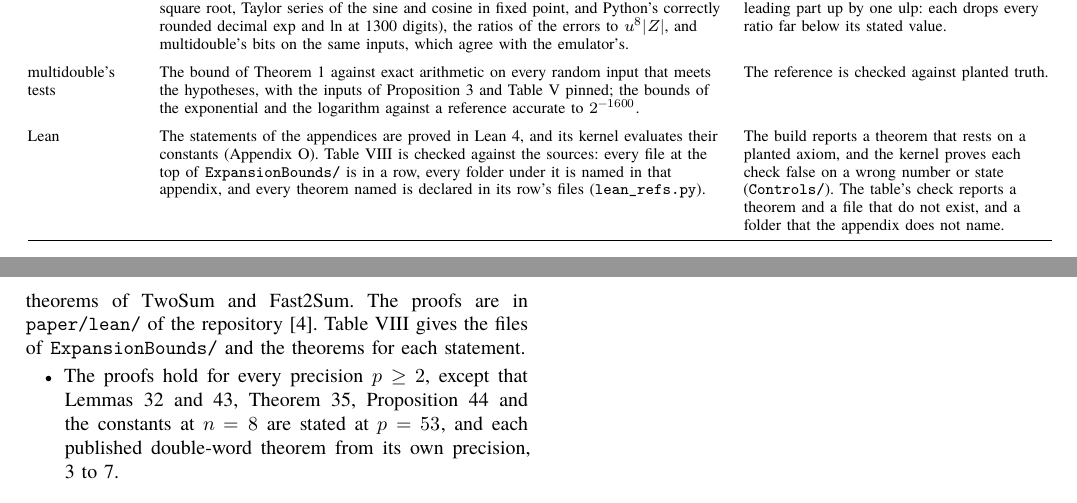
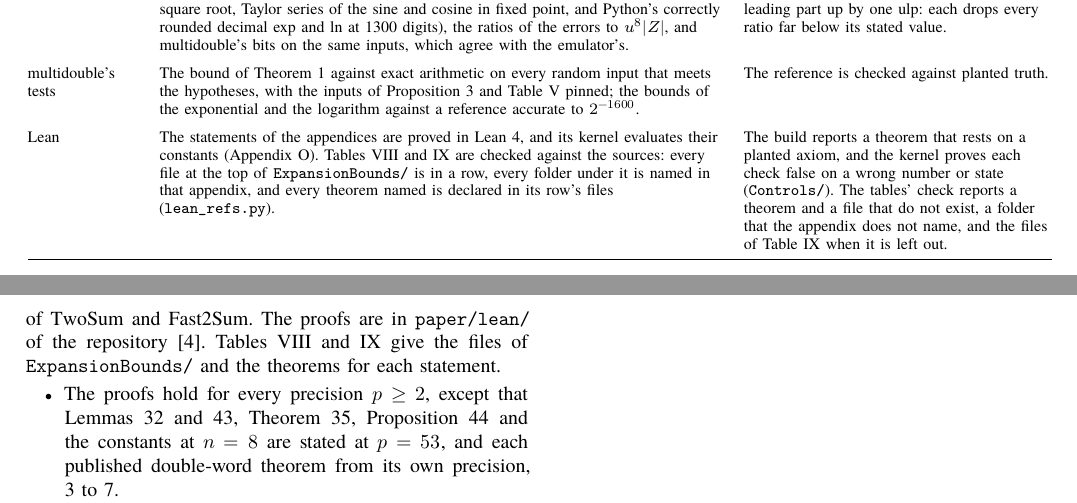
Before and after one commit to nmoinvaz/multidouble, a LaTeX paper (paper/expansion-error-bounds.tex, which reads paper/expansion-error-bounds-checks.tex, paper/expansion-error-bounds-lean.tex): two parts of pages 25 and 26 of 28 before the commit and two parts of pages 25 and 26 of 29 after it, joined at a grey line, cut so that both start at the same text. Compiled offline with XeLaTeX; a missing font is replaced by an installed copy or a similar font.

Commit message:
paper: set the table of Lean proofs as two floats
With the later appendices' rows the table outgrows its page, and a
float taller than the page loses its last rows. lean_refs.py reads the
rows of every float, with a control that leaves the second one out.

```diff
--- a/paper/expansion-error-bounds-checks.tex
+++ b/paper/expansion-error-bounds-checks.tex
@@ -72,11 +72,12 @@ the hypotheses, with the inputs of Proposition~\ref{prop:worst} and Table~\ref{t
 exponential and the logarithm against a reference accurate to $2^{-1600}$. & The reference is checked against planted
 truth. \\ \addlinespace
 Lean & The statements of the appendices are proved in Lean~4, and its kernel evaluates their constants
-(Appendix~\ref{sec:lean}). Table~\ref{tab:lean} is checked against the sources: every file at the top of
-\texttt{ExpansionBounds/} is in a row, every folder under it is named in that appendix, and every theorem named is
-declared in its row's files (\texttt{lean\_refs.py}). & The build reports a theorem that rests on a planted axiom,
-and the kernel proves each check false on a wrong number or state (\texttt{Controls/}). The table's check reports a
-theorem and a file that do not exist, and a folder that the appendix does not name. \\
+(Appendix~\ref{sec:lean}). Tables~\ref{tab:lean} and~\ref{tab:lean2} are checked against the sources: every file
+at the top of \texttt{ExpansionBounds/} is in a row, every folder under it is named in that appendix, and every
+theorem named is declared in its row's files (\texttt{lean\_refs.py}). & The build reports a theorem that rests on a
+planted axiom, and the kernel proves each check false on a wrong number or state (\texttt{Controls/}). The tables'
+check reports a theorem and a file that do not exist, a folder that the appendix does not name, and the files of
+Table~\ref{tab:lean2} when it is left out. \\
 \bottomrule
 \end{tabular}
 \end{table*}
--- a/paper/expansion-error-bounds-lean.tex
+++ b/paper/expansion-error-bounds-lean.tex
@@ -6,8 +6,8 @@
 
 The statements of these appendices are proved in Lean~4~\cite{Lean4} with Mathlib~\cite{Mathlib}, on
 FloatSpec~\cite{FloatSpec}, a port of Flocq~\cite{BM11} that supplies the rounding and the theorems of $\TwoSum$ and
-$\FastTwoSum$. The proofs are in \texttt{paper/lean/} of the repository~\cite{md}. Table~\ref{tab:lean} gives the
-files of \texttt{ExpansionBounds/} and the theorems for each statement.
+$\FastTwoSum$. The proofs are in \texttt{paper/lean/} of the repository~\cite{md}. Tables~\ref{tab:lean}
+and~\ref{tab:lean2} give the files of \texttt{ExpansionBounds/} and the theorems for each statement.
 \begin{itemize}
 \item The proofs hold for every precision $p \ge 2$, except that Lemmas~\ref{lem:red} and~\ref{lem:lnb},
 Theorem~\ref{thm:trig}, Proposition~\ref{prop:ddexplog} and the constants at $n = 8$ are stated at $p = 53$, and
```
Also changed, not shown: paper/expansion-error-bounds.tex (+5 -5 lines), paper/expansion-error-bounds.pdf, paper/expansion-error-bounds-lean.tex (13 more changed lines), 1 other file.
